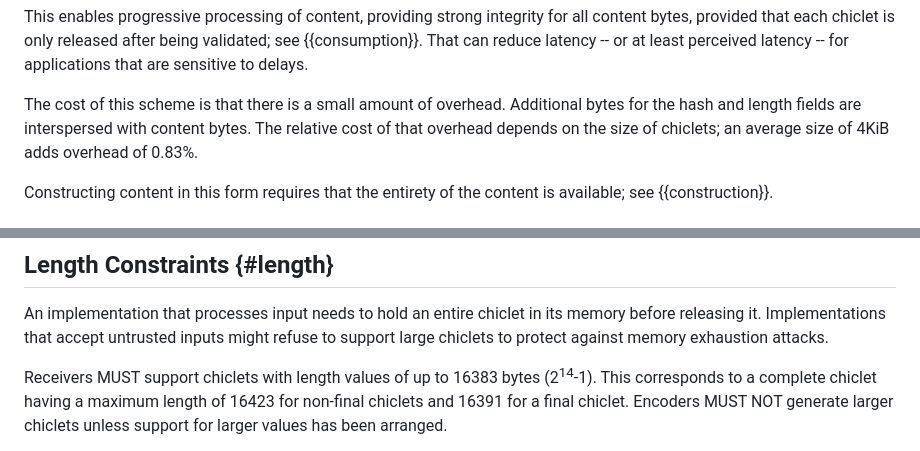
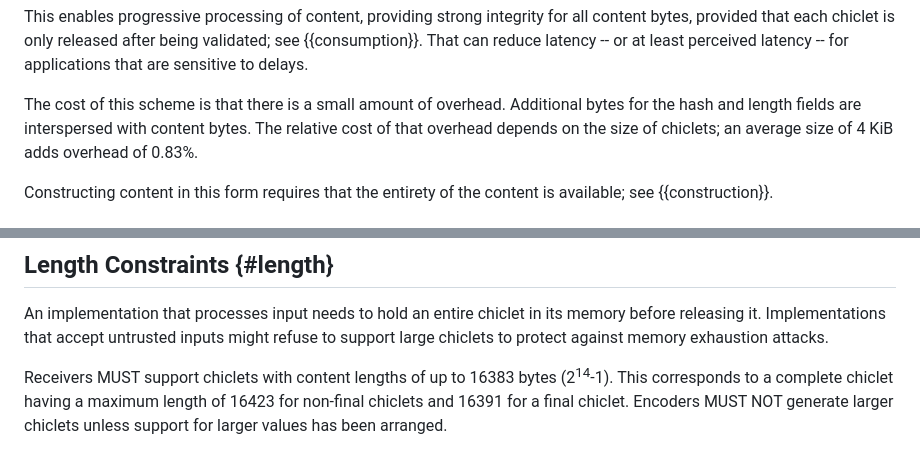
Before and after one commit to martinthomson/chic, a Markdown page: draft-thomson-httpbis-chic.md, 2 parts joined by grey strips. Drawn GitHub-style.

```diff
--- a/draft-thomson-httpbis-chic.md
+++ b/draft-thomson-httpbis-chic.md
@@ -97,7 +97,7 @@ The cost of this scheme is that there is a small amount of overhead.
 Additional bytes for the hash and length fields
 are interspersed with content bytes.
 The relative cost of that overhead depends on the size of chiclets;
-an average size of 4KiB adds overhead of 0.83%.
+an average size of 4 KiB adds overhead of 0.83%.
 
 Constructing content in this form
 requires that the entirety of the content is available;
@@ -284,7 +284,7 @@ might refuse to support large chiclets
 to protect against memory exhaustion attacks.
 
 Receivers MUST support chiclets
-with length values of up to 16383 bytes (2<sup>14</sup>-1).
+with content lengths of up to 16383 bytes (2<sup>14</sup>-1).
 This corresponds to a complete chiclet having a maximum length
 of 16423 for non-final chiclets
 and 16391 for a final chiclet.
```
Also changed, not shown: other parts of draft-thomson-httpbis-chic.md (+13 -14 lines).
